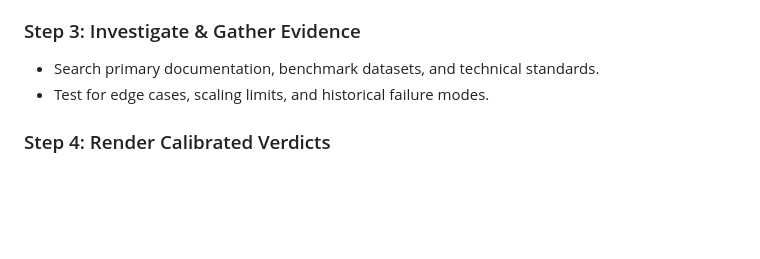
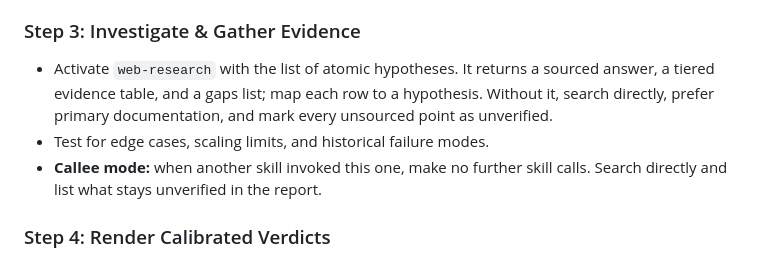
Before and after one commit to kanad13/coherent-output, a Markdown page: skills/claim-validator/SKILL.md, the part around the change. GitHub-like rendering; blank space fills up the shorter version.

Commit message:
feat(skills): route claim-validator evidence gathering through web-research
Problem
- claim-validator Step 3 said "search primary documentation" but named no
  skill, so evidence quality depended on ad hoc searching instead of the
  source hierarchy and gap reporting that web-research already defines.

Solution
- Step 3 now activates web-research with the atomic hypotheses and maps its
  evidence table back to them. An inline two-clause fallback covers hosts
  without it.
- Add a callee-mode line: when another skill invoked claim-validator, it
  makes no further skill calls and reports gaps as unverified.

Decisions
- Callee mode keeps the effective call depth at one edge from the skill
  the user invoked, which is how the depth rule holds once worth-the-squeeze
  calls this skill.

Implementation
- One bullet changed and one added in skills/claim-validator/SKILL.md.

Notes
- Whether each host follows a body-level "activate" instruction is tested
  in the trial commit; no host documents it as a mechanism.

```diff
--- a/skills/claim-validator/SKILL.md
+++ b/skills/claim-validator/SKILL.md
@@ -40,8 +40,9 @@ Follow this methodology to stress-test claims, arguments, technical proposals, a
 
 ### Step 3: Investigate & Gather Evidence
 
-- Search primary documentation, benchmark datasets, and technical standards.
+- Activate `web-research` with the list of atomic hypotheses. It returns a sourced answer, a tiered evidence table, and a gaps list; map each row to a hypothesis. Without it, search directly, prefer primary documentation, and mark every unsourced point as unverified.
 - Test for edge cases, scaling limits, and historical failure modes.
+- **Callee mode:** when another skill invoked this one, make no further skill calls. Search directly and list what stays unverified in the report.
 
 ### Step 4: Render Calibrated Verdicts
 
```
